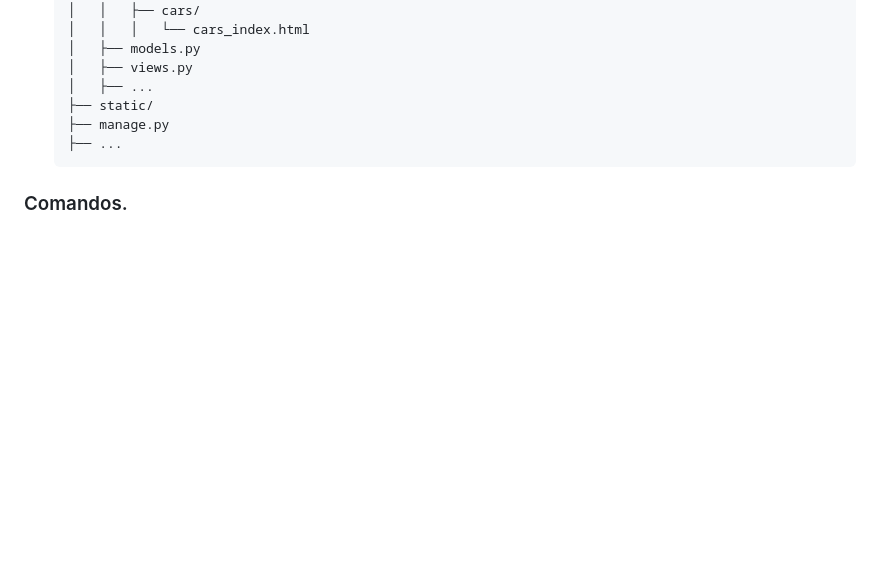
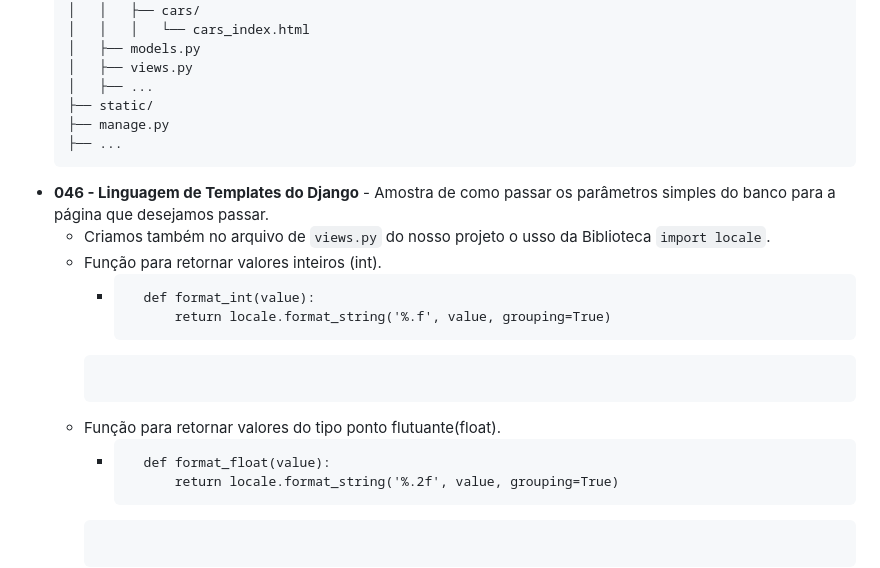
Before and after one commit to Jefferson170713/Django_Carros, a Markdown page: README.md, the part around the change. Drawn GitHub-style; blank space fills up the shorter version.

Commit message:
Documentando a atividade de biblioteca locale para formatar númeors.

````diff
--- a/README.md
+++ b/README.md
@@ -42,6 +42,18 @@
     ├── manage.py
     ├── ...
     ```
+- __046 - Linguagem de Templates do Django__ - Amostra de como passar os parâmetros simples do banco para a página que desejamos passar.
+    - Criamos também no arquivo de `views.py` do nosso projeto o usso da Biblioteca `import locale`.
+    - Função para retornar valores inteiros (int).
+        - ```plaintext
+            def format_int(value):
+                return locale.format_string('%.f', value, grouping=True)
+        ```
+    - Função para retornar valores do tipo ponto flutuante(float).
+        - ```plaintext
+            def format_float(value):
+                return locale.format_string('%.2f', value, grouping=True)
+        ```
 ### Comandos.
 - __python -m venv venv__ - Cria a máquina virtual.
 - __venv/Scripts/activate__ - Abre a máquina virtual para uso da aplicação.
````
